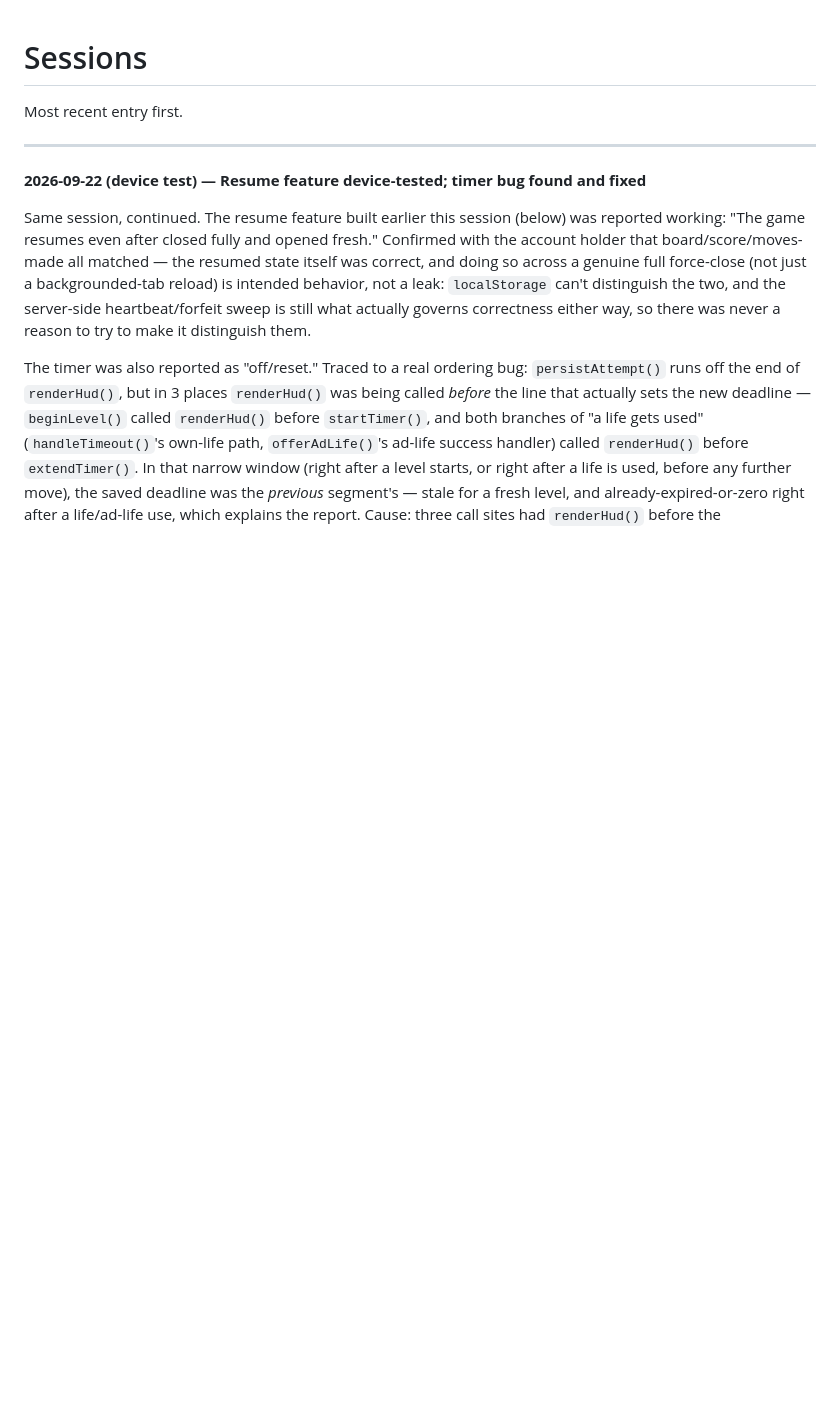
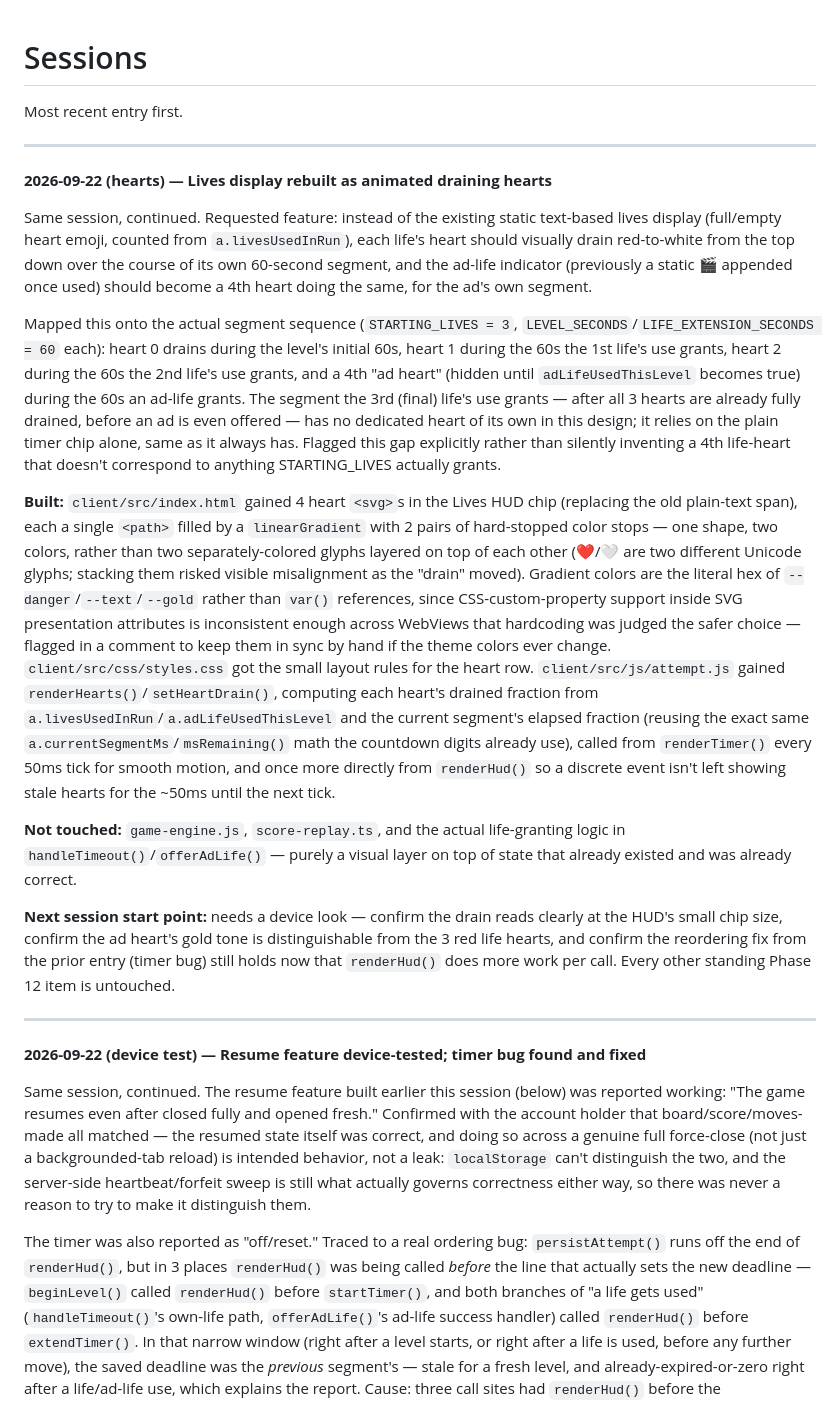
Before and after one commit to g-c-3/silver-doodle, a Markdown page: docs/SESSIONS.md, the part around the change. Drawn GitHub-style; blank space fills up the shorter version.

```diff
--- a/docs/SESSIONS.md
+++ b/docs/SESSIONS.md
@@ -1,6 +1,20 @@
 # Sessions
 
 Most recent entry first.
+
+---
+
+**2026-09-22 (hearts) — Lives display rebuilt as animated draining hearts**
+
+Same session, continued. Requested feature: instead of the existing static text-based lives display (full/empty heart emoji, counted from `a.livesUsedInRun`), each life's heart should visually drain red-to-white from the top down over the course of its own 60-second segment, and the ad-life indicator (previously a static 🎬 appended once used) should become a 4th heart doing the same, for the ad's own segment.
+
+Mapped this onto the actual segment sequence (`STARTING_LIVES = 3`, `LEVEL_SECONDS`/`LIFE_EXTENSION_SECONDS = 60` each): heart 0 drains during the level's initial 60s, heart 1 during the 60s the 1st life's use grants, heart 2 during the 60s the 2nd life's use grants, and a 4th "ad heart" (hidden until `adLifeUsedThisLevel` becomes true) during the 60s an ad-life grants. The segment the 3rd (final) life's use grants — after all 3 hearts are already fully drained, before an ad is even offered — has no dedicated heart of its own in this design; it relies on the plain timer chip alone, same as it always has. Flagged this gap explicitly rather than silently inventing a 4th life-heart that doesn't correspond to anything STARTING_LIVES actually grants.
+
+**Built:** `client/src/index.html` gained 4 heart `<svg>`s in the Lives HUD chip (replacing the old plain-text span), each a single `<path>` filled by a `linearGradient` with 2 pairs of hard-stopped color stops — one shape, two colors, rather than two separately-colored glyphs layered on top of each other (❤️/🤍 are two different Unicode glyphs; stacking them risked visible misalignment as the "drain" moved). Gradient colors are the literal hex of `--danger`/`--text`/`--gold` rather than `var()` references, since CSS-custom-property support inside SVG presentation attributes is inconsistent enough across WebViews that hardcoding was judged the safer choice — flagged in a comment to keep them in sync by hand if the theme colors ever change. `client/src/css/styles.css` got the small layout rules for the heart row. `client/src/js/attempt.js` gained `renderHearts()`/`setHeartDrain()`, computing each heart's drained fraction from `a.livesUsedInRun`/`a.adLifeUsedThisLevel` and the current segment's elapsed fraction (reusing the exact same `a.currentSegmentMs`/`msRemaining()` math the countdown digits already use), called from `renderTimer()` every 50ms tick for smooth motion, and once more directly from `renderHud()` so a discrete event isn't left showing stale hearts for the ~50ms until the next tick.
+
+**Not touched:** `game-engine.js`, `score-replay.ts`, and the actual life-granting logic in `handleTimeout()`/`offerAdLife()` — purely a visual layer on top of state that already existed and was already correct.
+
+**Next session start point:** needs a device look — confirm the drain reads clearly at the HUD's small chip size, confirm the ad heart's gold tone is distinguishable from the 3 red life hearts, and confirm the reordering fix from the prior entry (timer bug) still holds now that `renderHud()` does more work per call. Every other standing Phase 12 item is untouched.
 
 ---
 
```
Also changed, not shown: docs/ROADMAP.md (+2 -1 lines).
